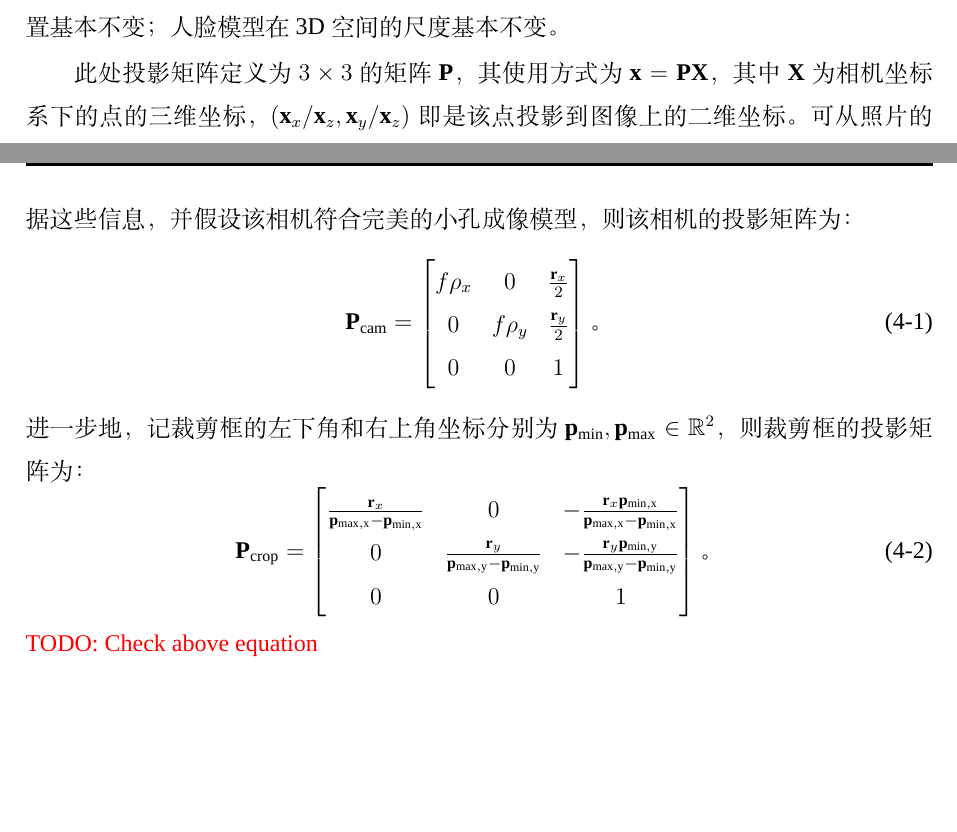
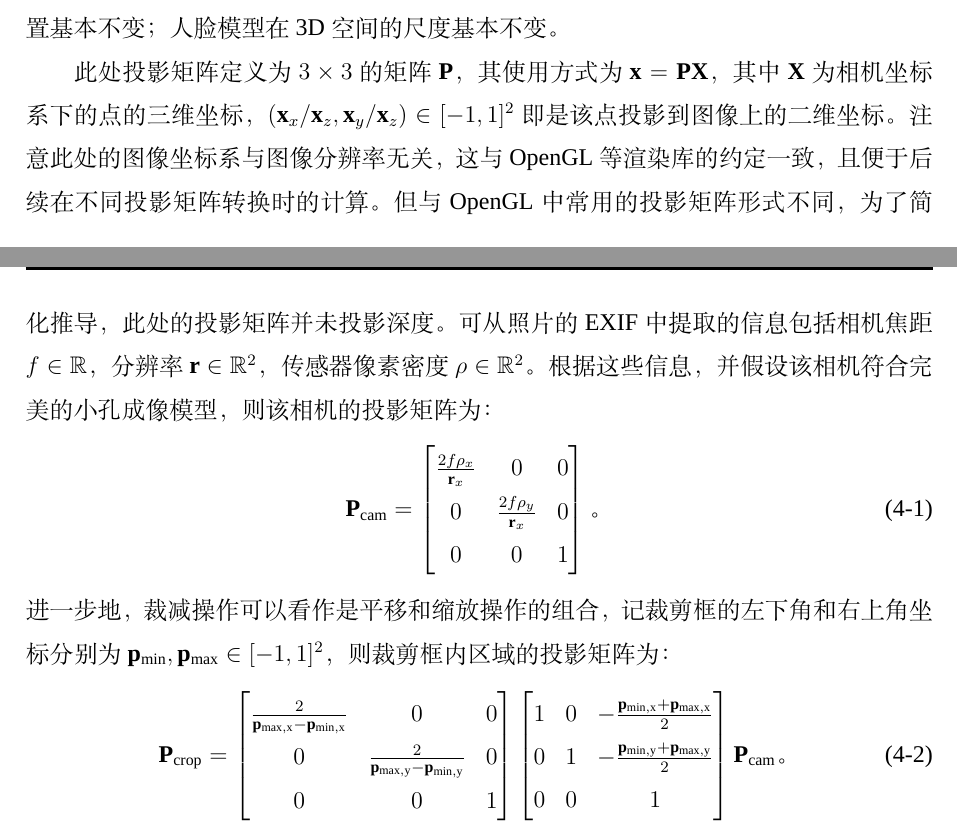
Before and after one commit to huww98/master-thesis, a LaTeX thesis (main.tex, which reads recon.tex): two parts of pages 35 and 36 of 59, joined at a grey line, cut so that both start at the same text, the shorter picture padded with empty space. Compiled offline with XeLaTeX; a missing font is replaced by an installed copy or a similar font.

Commit message:
坐标系转换

```diff
--- a/recon.tex
+++ b/recon.tex
@@ -61,25 +61,30 @@
 为了获取尽可能精确的结果，本文试图从照片的元数据中提取相机实际参数，结合裁减的方式，计算更准确的投影矩阵，并将所涉及到的3D坐标在不同投影矩阵间进行转换，同时满足：3D点在图像上投影的位置基本不变；人脸模型在3D空间的尺度基本不变。
 
 此处投影矩阵定义为$3\times 3$的矩阵$\mathbf{P}$，其使用方式为$\mathbf{x} = \mathbf{P}\mathbf{X}$，
-其中$\mathbf{X}$为相机坐标系下的点的三维坐标，$(\mathbf{x}_x/\mathbf{x}_z,\mathbf{x}_y/\mathbf{x}_z)$即是该点投影到图像上的二维坐标。
+其中$\mathbf{X}$为相机坐标系下的点的三维坐标，$(\mathbf{x}_x/\mathbf{x}_z,\mathbf{x}_y/\mathbf{x}_z)\in[-1,1]^2$即是该点投影到图像上的二维坐标。
+注意此处的图像坐标系与图像分辨率无关，这与OpenGL等渲染库的约定一致，且便于后续在不同投影矩阵转换时的计算。
+但与OpenGL中常用的投影矩阵形式不同，为了简化推导，此处的投影矩阵并未投影深度。
 可从照片的EXIF中提取的信息包括相机焦距$f\in\mathbb{R}$，分辨率$\mathbf{r}\in\mathbb{R}^2$，传感器像素密度$\mathbf{\rho}\in\mathbb{R}^2$。
 根据这些信息，并假设该相机符合完美的小孔成像模型，则该相机的投影矩阵为：
 \begin{equation}
     \mathbf{P}_\mathrm{cam} = \begin{bmatrix}
-        f\mathbf{\rho}_x & 0 & \frac{\mathbf{r}_x}{2} \\
-        0 & f\mathbf{\rho}_y & \frac{\mathbf{r}_y}{2} \\
+        \frac{2f\mathbf{\rho}_x}{\mathbf{r}_x} & 0 & 0 \\
+        0 & \frac{2f\mathbf{\rho}_y}{\mathbf{r}_x} & 0 \\
         0 & 0 & 1
     \end{bmatrix}
     \text{。}
 \end{equation}
-进一步地，记裁剪框的左下角和右上角坐标分别为$\mathbf{p}_\mathrm{min},\mathbf{p}_\mathrm{max}\in\mathbb{R}^2$，
-则裁剪框的投影矩阵为：
+进一步地，裁减操作可以看作是平移和缩放操作的组合，记裁剪框的左下角和右上角坐标分别为$\mathbf{p}_\mathrm{min},\mathbf{p}_\mathrm{max}\in[-1,1]^2$，
+则裁剪框内区域的投影矩阵为：
 \begin{equation}
     \mathbf{P}_\mathrm{crop} = \begin{bmatrix}
-        \frac{\mathbf{r}_x}{\mathbf{p}_\mathrm{max,x}-\mathbf{p}_\mathrm{min,x}} & 0 & -\frac{\mathbf{r}_x\mathbf{p}_\mathrm{min,x}}{\mathbf{p}_\mathrm{max,x}-\mathbf{p}_\mathrm{min,x}} \\
-        0 & \frac{\mathbf{r}_y}{\mathbf{p}_\mathrm{max,y}-\mathbf{p}_\mathrm{min,y}} & -\frac{\mathbf{r}_y\mathbf{p}_\mathrm{min,y}}{\mathbf{p}_\mathrm{max,y}-\mathbf{p}_\mathrm{min,y}} \\
+        \frac{2}{\mathbf{p}_\mathrm{max,x}-\mathbf{p}_\mathrm{min,x}} & 0 & 0 \\
+        0 & \frac{2}{\mathbf{p}_\mathrm{max,y}-\mathbf{p}_\mathrm{min,y}} & 0 \\
         0 & 0 & 1
-    \end{bmatrix}
+    \end{bmatrix}\begin{bmatrix}
+        1 & 0 & -\frac{\mathbf{p}_\mathrm{min,x}+\mathbf{p}_\mathrm{max,x}}{2} \\
+        0 & 1 & -\frac{\mathbf{p}_\mathrm{min,y}+\mathbf{p}_\mathrm{max,y}}{2} \\
+        0 & 0 & 1
+    \end{bmatrix}\mathbf{P}_\mathrm{cam}
     \text{。}
 \end{equation}
-\TODO{Check above equation}
```
Also changed, not shown: calib.tex (+1 -1 lines), method.tex (+7 -7 lines), recon.tex (33 more changed lines).
